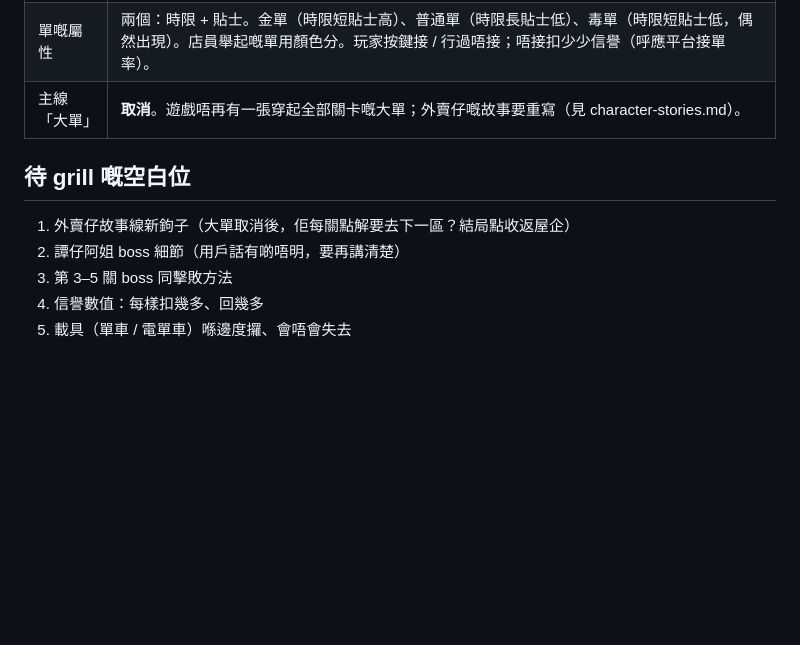
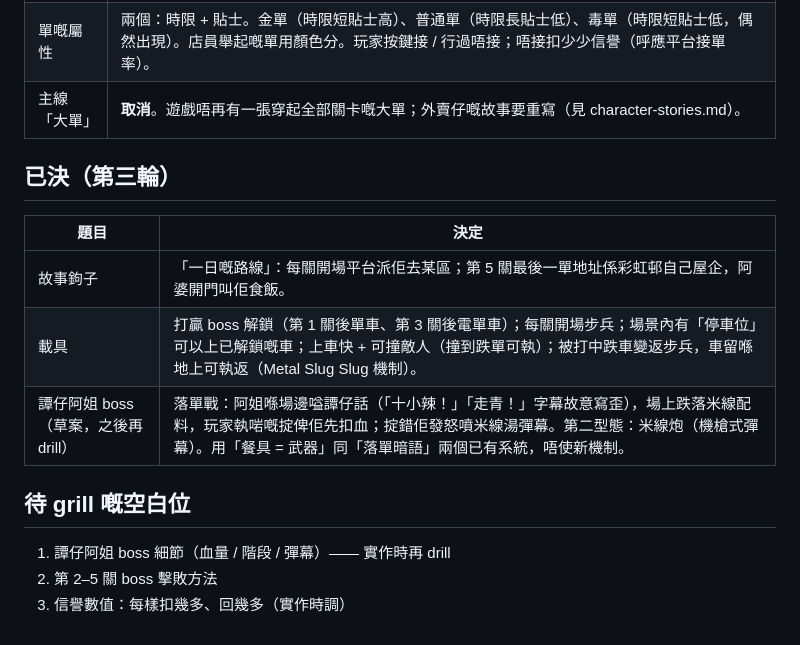
Before and after one commit to dcwhung/gohk, a Markdown page: .proj-docs/design/gameplay-delivery-boy.md, the part around the change. Drawn GitHub-style; blank space fills up the shorter version.

```diff
--- a/.proj-docs/design/gameplay-delivery-boy.md
+++ b/.proj-docs/design/gameplay-delivery-boy.md
@@ -64,10 +64,16 @@
 | 單嘅屬性     | 兩個：時限 + 貼士。金單（時限短貼士高）、普通單（時限長貼士低）、毒單（時限短貼士低，偶然出現）。店員舉起嘅單用顏色分。玩家按鍵接 / 行過唔接；唔接扣少少信譽（呼應平台接單率）。                  |
 | 主線「大單」 | **取消**。遊戲唔再有一張穿起全部關卡嘅大單；外賣仔嘅故事要重寫（見 character-stories.md）。                                                                                                       |
 
+## 已決（第三輪）
+
+| 題目                                | 決定                                                                                                                                                                                                                          |
+| ----------------------------------- | ----------------------------------------------------------------------------------------------------------------------------------------------------------------------------------------------------------------------------- |
+| 故事鉤子                            | 「一日嘅路線」：每關開場平台派佢去某區；第 5 關最後一單地址係彩虹邨自己屋企，阿婆開門叫佢食飯。                                                                                                                               |
+| 載具                                | 打贏 boss 解鎖（第 1 關後單車、第 3 關後電單車）；每關開場步兵；場景內有「停車位」可以上已解鎖嘅車；上車快 + 可撞敵人（撞到跌單可執）；被打中跌車變返步兵，車留喺地上可執返（Metal Slug Slug 機制）。                         |
+| 譚仔阿姐 boss（草案，之後再 drill） | 落單戰：阿姐喺場邊嗌譚仔話（「十小辣！」「走青！」字幕故意寫歪），場上跌落米線配料，玩家執啱嘅掟俾佢先扣血；掟錯佢發怒噴米線湯彈幕。第二型態：米線炮（機槍式彈幕）。用「餐具 = 武器」同「落單暗語」兩個已有系統，唔使新機制。 |
+
 ## 待 grill 嘅空白位
 
-1. 外賣仔故事線新鉤子（大單取消後，佢每關點解要去下一區？結局點收返屋企）
-2. 譚仔阿姐 boss 細節（用戶話有啲唔明，要再講清楚）
-3. 第 3–5 關 boss 同擊敗方法
-4. 信譽數值：每樣扣幾多、回幾多
-5. 載具（單車 / 電單車）喺邊度攞、會唔會失去
+1. 譚仔阿姐 boss 細節（血量 / 階段 / 彈幕）—— 實作時再 drill
+2. 第 2–5 關 boss 擊敗方法
+3. 信譽數值：每樣扣幾多、回幾多（實作時調）
```
Also changed, not shown: .proj-docs/design/character-stories.md (+14 -12 lines).
